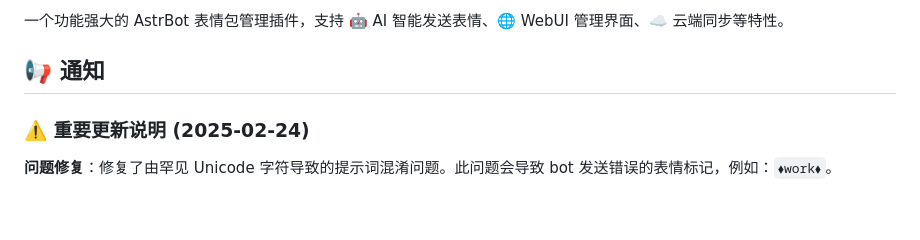
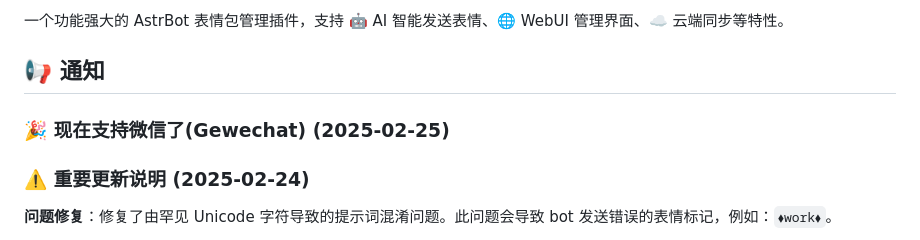
Before and after one commit to yukikazechan/astrbot_plugin_meme_manager, a Markdown page: README.md, the part around the change. Drawn GitHub-style; blank space fills up the shorter version.

```diff
--- a/README.md
+++ b/README.md
@@ -45,6 +45,8 @@
 一个功能强大的 AstrBot 表情包管理插件，支持 🤖 AI 智能发送表情、🌐 WebUI 管理界面、☁️ 云端同步等特性。
 
 ## 📢 通知
+
+### 🎉 现在支持微信了(Gewechat) (2025-02-25)
 
 ### ⚠️ 重要更新说明 (2025-02-24)
 
```
